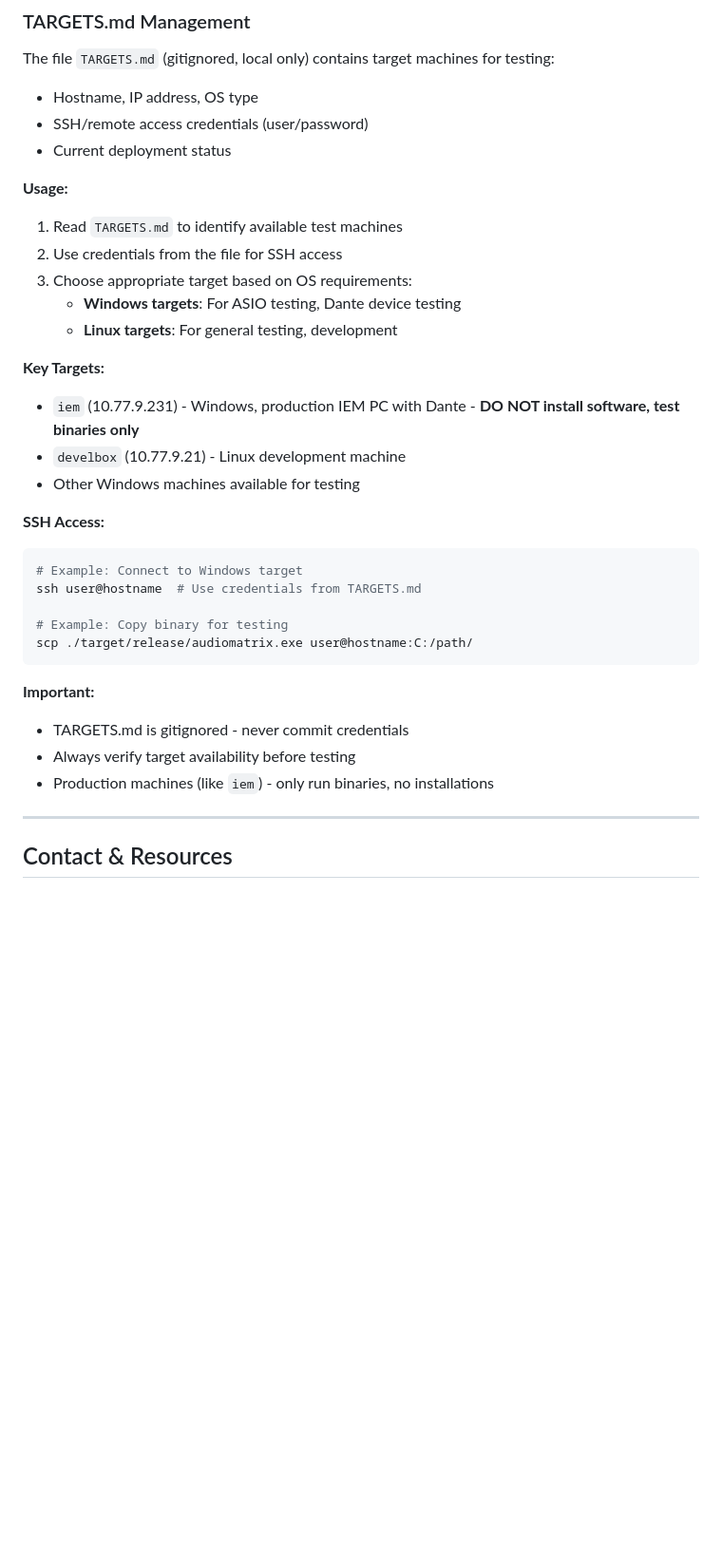
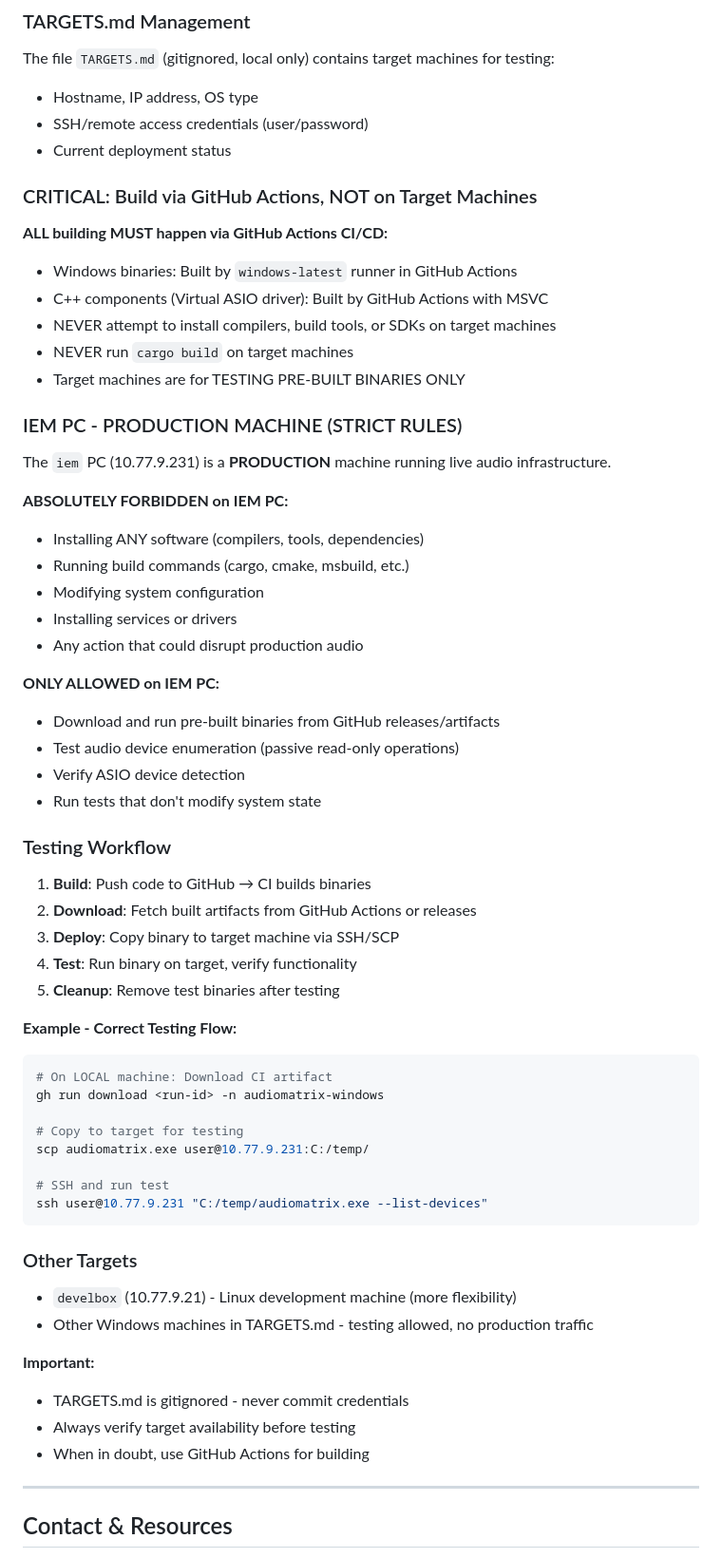
Before and after one commit to zbynekdrlik/audiomatrix, a Markdown page: CLAUDE.md, the part around the change. Shown at 95% size. Rendered like a GitHub page; blank space fills up the shorter version.

Commit message:
docs: enforce strict IEM PC production rules, remove redundant AGENTS.md
- Added CRITICAL section: Build via GitHub Actions, NOT on target machines
- Added IEM PC - PRODUCTION MACHINE section with explicit forbidden actions
- Added proper testing workflow (CI builds → download → test)
- Removed AGENTS.md (OpenSpec block already in CLAUDE.md header)

🤖 Generated with [Claude Code](https://claude.com/claude-code)

Co-Authored-By: Claude Opus 4.5 <noreply@anthropic.com>

````diff
--- a/CLAUDE.md
+++ b/CLAUDE.md
@@ -1018,31 +1018,61 @@ The file `TARGETS.md` (gitignored, local only) contains target machines for test
 - SSH/remote access credentials (user/password)
 - Current deployment status
 
-**Usage:**
-1. Read `TARGETS.md` to identify available test machines
-2. Use credentials from the file for SSH access
-3. Choose appropriate target based on OS requirements:
-   - **Windows targets**: For ASIO testing, Dante device testing
-   - **Linux targets**: For general testing, development
+### CRITICAL: Build via GitHub Actions, NOT on Target Machines
 
-**Key Targets:**
-- `iem` (10.77.9.231) - Windows, production IEM PC with Dante - **DO NOT install software, test binaries only**
-- `develbox` (10.77.9.21) - Linux development machine
-- Other Windows machines available for testing
+**ALL building MUST happen via GitHub Actions CI/CD:**
+- Windows binaries: Built by `windows-latest` runner in GitHub Actions
+- C++ components (Virtual ASIO driver): Built by GitHub Actions with MSVC
+- NEVER attempt to install compilers, build tools, or SDKs on target machines
+- NEVER run `cargo build` on target machines
+- Target machines are for TESTING PRE-BUILT BINARIES ONLY
 
-**SSH Access:**
+### IEM PC - PRODUCTION MACHINE (STRICT RULES)
+
+The `iem` PC (10.77.9.231) is a **PRODUCTION** machine running live audio infrastructure.
+
+**ABSOLUTELY FORBIDDEN on IEM PC:**
+- Installing ANY software (compilers, tools, dependencies)
+- Running build commands (cargo, cmake, msbuild, etc.)
+- Modifying system configuration
+- Installing services or drivers
+- Any action that could disrupt production audio
+
+**ONLY ALLOWED on IEM PC:**
+- Download and run pre-built binaries from GitHub releases/artifacts
+- Test audio device enumeration (passive read-only operations)
+- Verify ASIO device detection
+- Run tests that don't modify system state
+
+### Testing Workflow
+
+1. **Build**: Push code to GitHub → CI builds binaries
+2. **Download**: Fetch built artifacts from GitHub Actions or releases
+3. **Deploy**: Copy binary to target machine via SSH/SCP
+4. **Test**: Run binary on target, verify functionality
+5. **Cleanup**: Remove test binaries after testing
+
+**Example - Correct Testing Flow:**
 ```bash
-# Example: Connect to Windows target
-ssh user@hostname  # Use credentials from TARGETS.md
+# On LOCAL machine: Download CI artifact
+gh run download <run-id> -n audiomatrix-windows
 
-# Example: Copy binary for testing
-scp ./target/release/audiomatrix.exe user@hostname:C:/path/
+# Copy to target for testing
+scp audiomatrix.exe user@10.77.9.231:C:/temp/
+
+# SSH and run test
+ssh user@10.77.9.231 "C:/temp/audiomatrix.exe --list-devices"
 ```
+
+### Other Targets
+
+- `develbox` (10.77.9.21) - Linux development machine (more flexibility)
+- Other Windows machines in TARGETS.md - testing allowed, no production traffic
 
 **Important:**
 - TARGETS.md is gitignored - never commit credentials
 - Always verify target availability before testing
-- Production machines (like `iem`) - only run binaries, no installations
+- When in doubt, use GitHub Actions for building
 
 ---
 
````
Also changed, not shown: AGENTS.md (deleted, +0 -18 lines).
